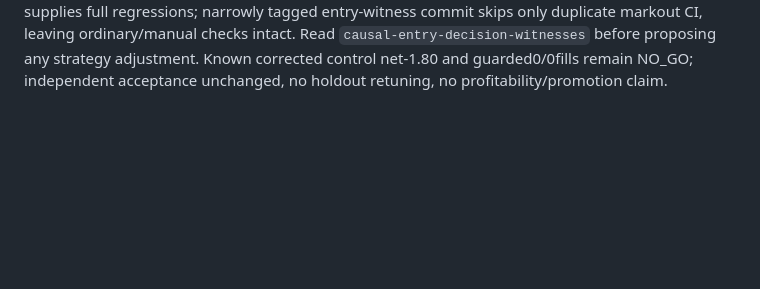
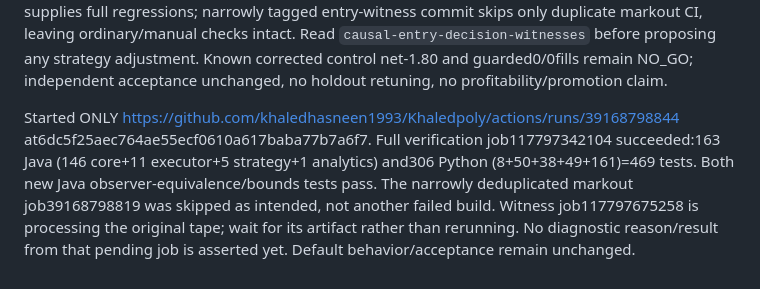
Before and after one commit to khaledhasneen1993/Khaledpoly, a Markdown page: research/experiments/fill-investigation.md, the part around the change. Drawn GitHub-style; blank space fills up the shorter version.

Commit message:
docs: preserve 469 passing tests and single active entry-witness replay [skip ci]

```diff
--- a/research/experiments/fill-investigation.md
+++ b/research/experiments/fill-investigation.md
@@ -1601,3 +1601,12 @@ commit skips only duplicate markout CI, leaving ordinary/manual checks intact.
 Read `causal-entry-decision-witnesses` before proposing any strategy adjustment.
 Known corrected control net-1.80 and guarded0/0fills remain NO_GO; independent
 acceptance unchanged, no holdout retuning, no profitability/promotion claim.
+
+Started ONLY https://github.com/khaledhasneen1993/Khaledpoly/actions/runs/39168798844
+at6dc5f25aec764ae55ecf0610a617baba77b7a6f7. Full verification job117797342104
+succeeded:163 Java (146 core+11 executor+5 strategy+1 analytics) and306 Python
+(8+50+38+49+161)=469 tests. Both new Java observer-equivalence/bounds tests pass.
+The narrowly deduplicated markout job39168798819 was skipped as intended, not
+another failed build. Witness job117797675258 is processing the original tape;
+wait for its artifact rather than rerunning. No diagnostic reason/result from
+that pending job is asserted yet. Default behavior/acceptance remain unchanged.
```
